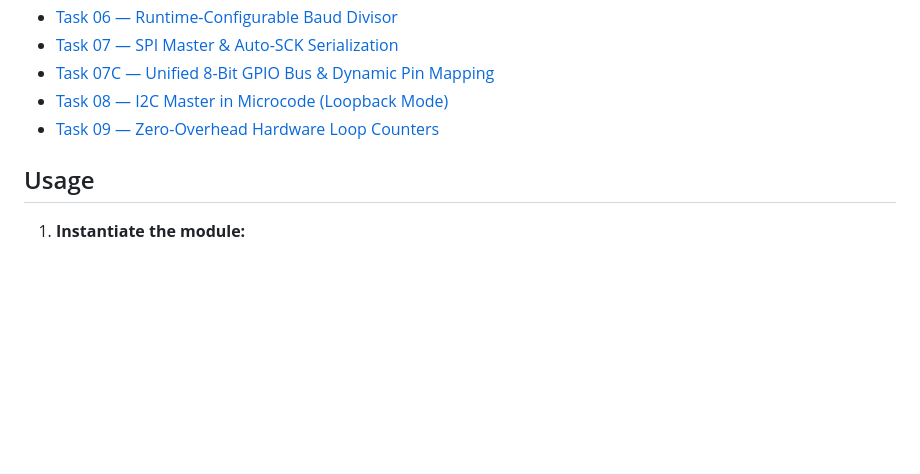
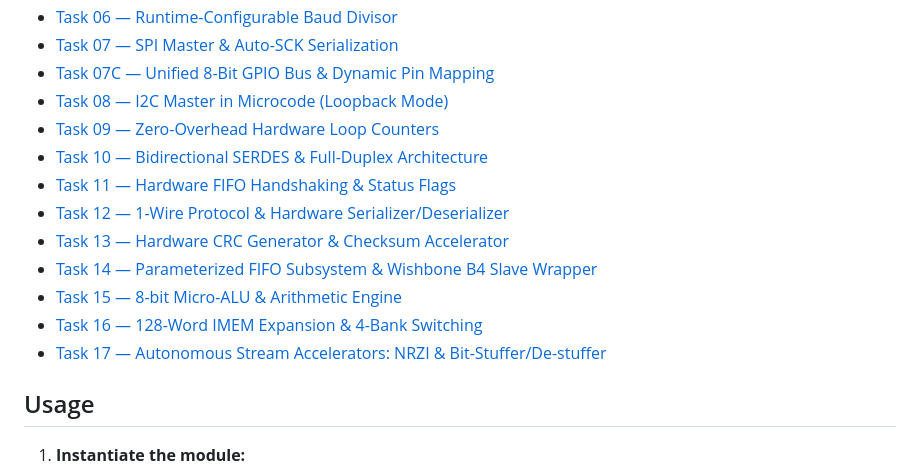
Before and after one commit to fjpolo/ProtocolEmulatorr, a Markdown page: README.md, the part around the change. Rendered like a GitHub page; blank space fills up the shorter version.

Commit message:
docs: update README.md architecture specifications index through Task 17

```diff
--- a/README.md
+++ b/README.md
@@ -33,6 +33,14 @@ An open-source, general-purpose protocol emulator ASIC targeting the **Jane Stre
 * [Task 07C — Unified 8-Bit GPIO Bus & Dynamic Pin Mapping](task07c.md)
 * [Task 08 — I2C Master in Microcode (Loopback Mode)](task08.md)
 * [Task 09 — Zero-Overhead Hardware Loop Counters](task09.md)
+* [Task 10 — Bidirectional SERDES & Full-Duplex Architecture](task10.md)
+* [Task 11 — Hardware FIFO Handshaking & Status Flags](task11.md)
+* [Task 12 — 1-Wire Protocol & Hardware Serializer/Deserializer](task12.md)
+* [Task 13 — Hardware CRC Generator & Checksum Accelerator](task13.md)
+* [Task 14 — Parameterized FIFO Subsystem & Wishbone B4 Slave Wrapper](task14.md)
+* [Task 15 — 8-bit Micro-ALU & Arithmetic Engine](task15.md)
+* [Task 16 — 128-Word IMEM Expansion & 4-Bank Switching](task16.md)
+* [Task 17 — Autonomous Stream Accelerators: NRZI & Bit-Stuffer/De-stuffer](task17.md)
 
 ## Usage
 
```
